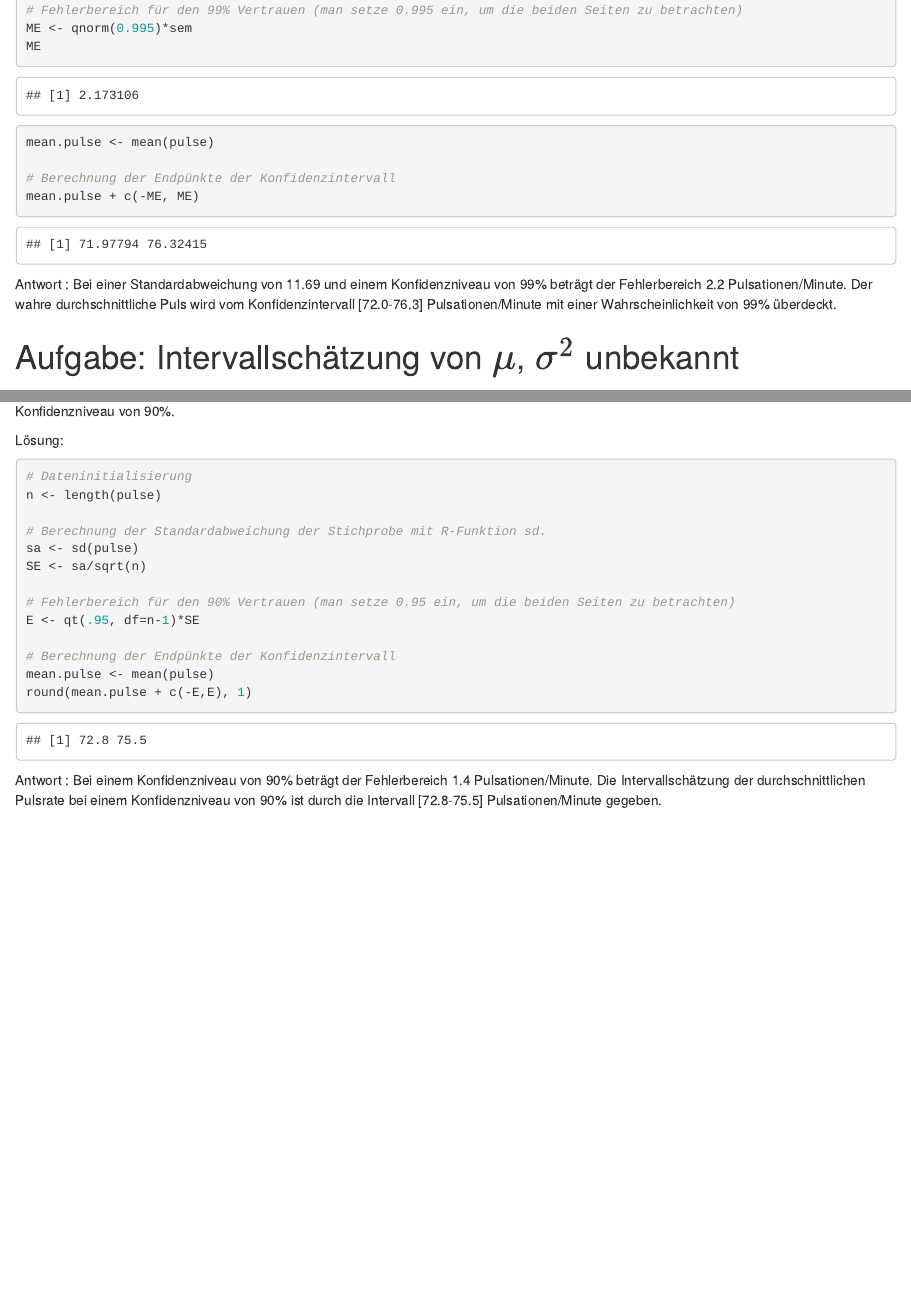
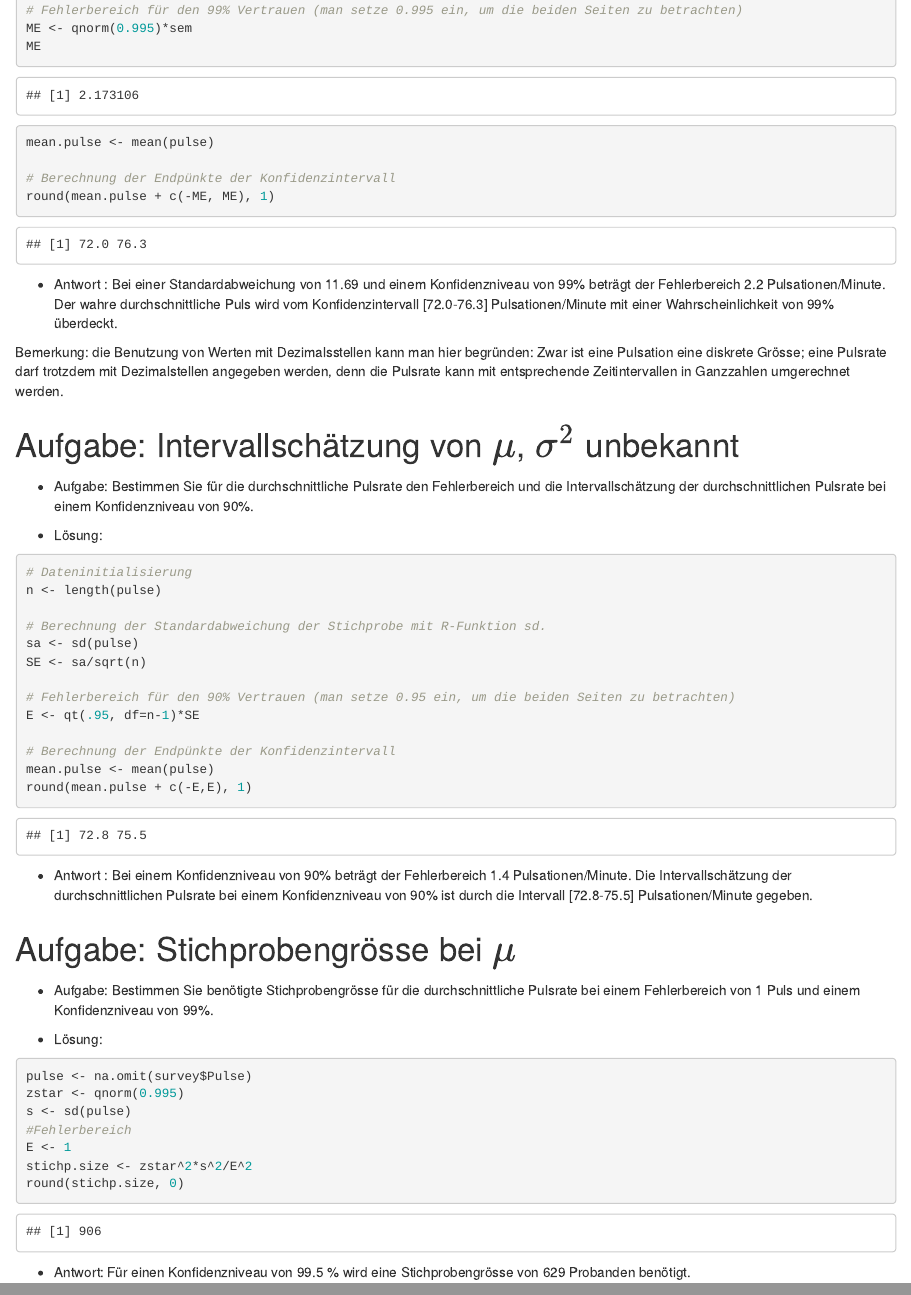
Before and after one commit to spip333/statistics-lab, an R Markdown document (uebungserie-8/uebungserie-8-stern_nicolas.Rmd): the page in a window 1100 px wide, from 570 px down, and a second part further down, joined at a grey line. The pictures show the output file uebungserie-8/uebungserie-8-stern_nicolas.html that the author committed with the source, opened offline.

Commit message:
added uebung 8 aufgabe 3

````diff
--- a/uebungserie-8/uebungserie-8-stern_nicolas.Rmd
+++ b/uebungserie-8/uebungserie-8-stern_nicolas.Rmd
@@ -30,15 +30,17 @@ ME
 mean.pulse <- mean(pulse)
 
 # Berechnung der Endpünkte der Konfidenzintervall
-mean.pulse + c(-ME, ME)
+round(mean.pulse + c(-ME, ME), 1)
 ```
-Antwort : Bei einer Standardabweichung von 11.69 und einem Konfidenzniveau von 99% beträgt der Fehlerbereich 2.2 Pulsationen/Minute. Der wahre durchschnittliche Puls wird vom Konfidenzintervall [72.0-76.3] Pulsationen/Minute mit einer Wahrscheinlichkeit von 99% überdeckt.
+- Antwort : Bei einer Standardabweichung von 11.69 und einem Konfidenzniveau von 99% beträgt der Fehlerbereich 2.2 Pulsationen/Minute. Der wahre durchschnittliche Puls wird vom Konfidenzintervall [72.0-76.3] Pulsationen/Minute mit einer Wahrscheinlichkeit von 99% überdeckt.
+
+Bemerkung: die Benutzung von Werten mit Dezimalsstellen kann man hier begründen: Zwar ist eine Pulsation eine diskrete Grösse; eine Pulsrate darf trotzdem mit Dezimalstellen angegeben werden, denn die Pulsrate kann mit entsprechende Zeitintervallen in Ganzzahlen umgerechnet werden.
 
 # Aufgabe: Intervallschätzung von $\mu$, $\sigma^2$ unbekannt
 
-Aufgabe: Bestimmen Sie für die durchschnittliche Pulsrate den Fehlerbereich und die Intervallschätzung der durchschnittlichen Pulsrate bei einem Konfidenzniveau von 90%.
+- Aufgabe: Bestimmen Sie für die durchschnittliche Pulsrate den Fehlerbereich und die Intervallschätzung der durchschnittlichen Pulsrate bei einem Konfidenzniveau von 90%.
 
-Lösung:
+- Lösung:
 
 ```{r}
 # Dateninitialisierung
@@ -57,4 +59,24 @@ round(mean.pulse + c(-E,E), 1)
 
 ```
 
-Antwort : Bei  einem Konfidenzniveau von 90% beträgt der Fehlerbereich 1.4 Pulsationen/Minute. Die Intervallschätzung der durchschnittlichen Pulsrate bei einem Konfidenzniveau von 90% ist durch die Intervall [72.8-75.5] Pulsationen/Minute gegeben.
+- Antwort : Bei  einem Konfidenzniveau von 90% beträgt der Fehlerbereich 1.4 Pulsationen/Minute. Die Intervallschätzung der durchschnittlichen Pulsrate bei einem Konfidenzniveau von 90% ist durch die Intervall [72.8-75.5] Pulsationen/Minute gegeben.
+
+# Aufgabe: Stichprobengrösse bei $\mu$
+
+- Aufgabe: Bestimmen Sie benötigte Stichprobengrösse für die durchschnittliche Pulsrate bei einem Fehlerbereich von 1 Puls und einem Konfidenzniveau von 99%.
+
+- Lösung:
+```{r}
+pulse <- na.omit(survey$Pulse)
+zstar <- qnorm(0.995)
+s <- sd(pulse)
+#Fehlerbereich
+E <- 1
+stichp.size <- zstar^2*s^2/E^2
+round(stichp.size, 0)
+```
+
+- Antwort: Für einen Konfidenzniveau von 99.5 % wird eine Stichprobengrösse von 629 Probanden benötigt.
+# Aufgabe: Intervallschätzung von Populationsanteils p
+
+- Aufgabe: Bestimmen Sie den Fehlerbereich und die Intervallschätzung für den Anteil der Nichtraucher aus survey bei einem Konfidenzniveau von 90%.
````
Also changed, not shown: uebungserie-8/uebung8-recherche.R (+18 -1 lines), uebungserie-8/uebungserie-8-stern_nicolas.html, uebungserie-8/uebungserie-8-stern_nicolas.Rmd (4 more changed lines).
